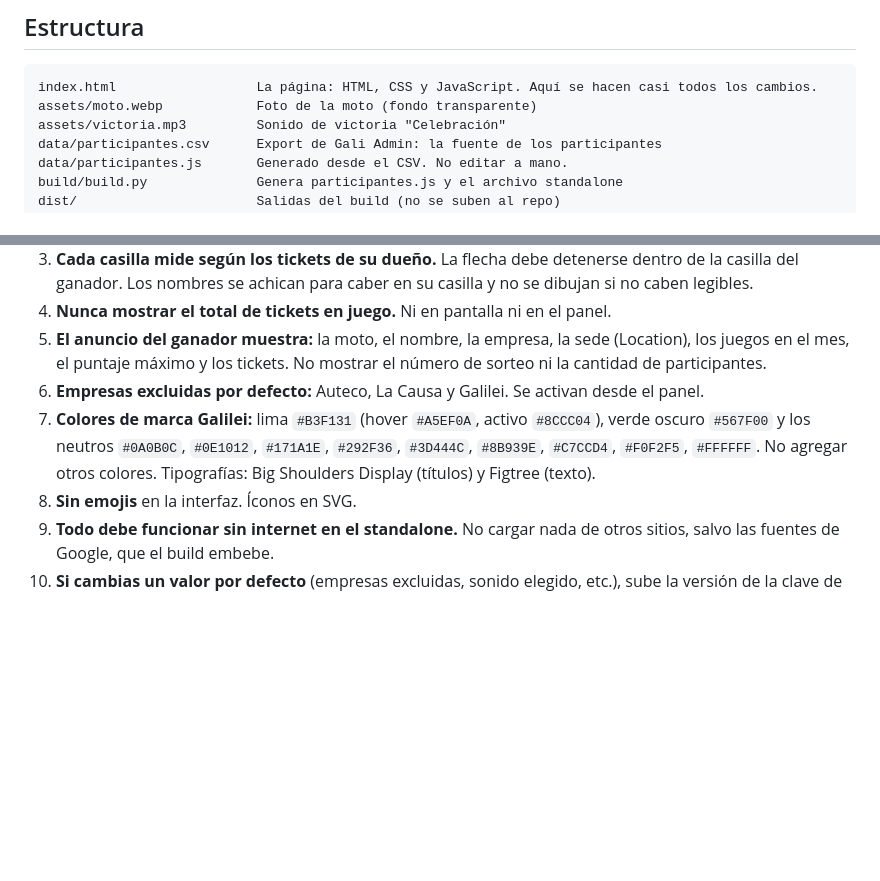
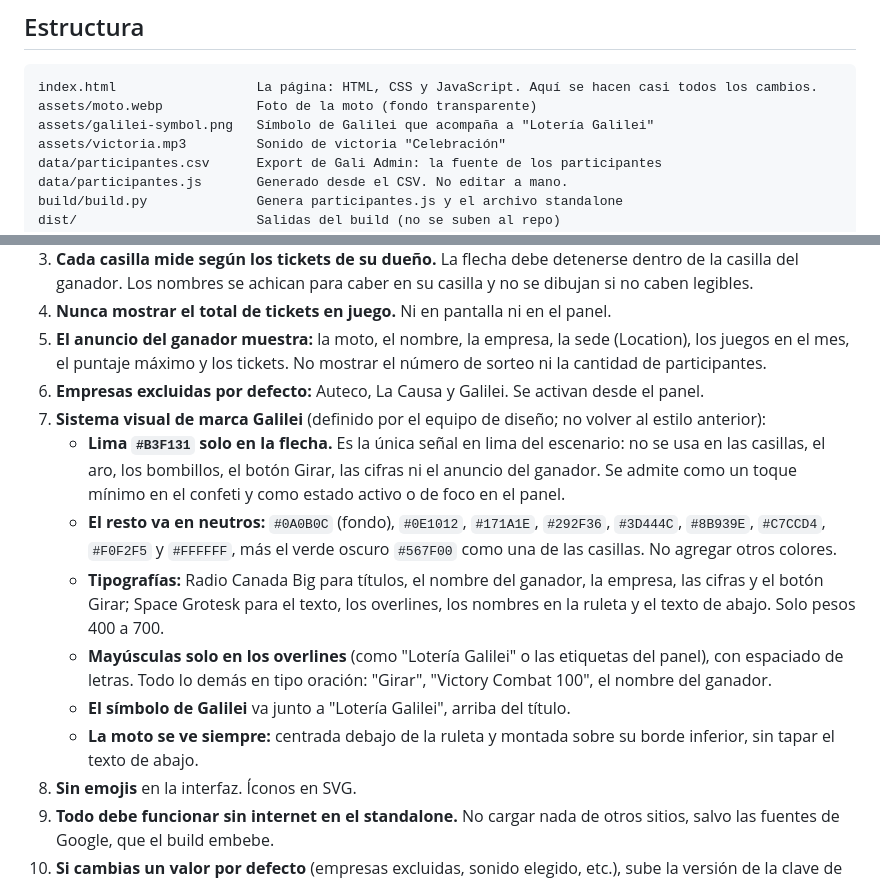
Before and after one commit to Jfegalilei/ruleta-loteria-galilei, a Markdown page: README.md, 2 parts joined by grey strips. Drawn GitHub-style; blank space fills up the shorter version.

Commit message:
Actualizar reglas del README al sistema visual de diseño
Tipografías Radio Canada Big + Space Grotesk, lima solo en la flecha,
neutros en el resto, mayúsculas solo en overlines, símbolo de Galilei
y moto centrada debajo de la ruleta.

Co-Authored-By: Claude Opus 5.5 <noreply@anthropic.com>

````diff
--- a/README.md
+++ b/README.md
@@ -24,6 +24,7 @@ Cada computador guarda por su cuenta los ganadores y a quienes se sacaron de la
 ```
 index.html                  La página: HTML, CSS y JavaScript. Aquí se hacen casi todos los cambios.
 assets/moto.webp            Foto de la moto (fondo transparente)
+assets/galilei-symbol.png   Símbolo de Galilei que acompaña a "Lotería Galilei"
 assets/victoria.mp3         Sonido de victoria "Celebración"
 data/participantes.csv      Export de Gali Admin: la fuente de los participantes
 data/participantes.js       Generado desde el CSV. No editar a mano.
@@ -57,7 +58,13 @@ Aplican a cualquier cambio, lo haga una persona o una IA.
 4. **Nunca mostrar el total de tickets en juego.** Ni en pantalla ni en el panel.
 5. **El anuncio del ganador muestra:** la moto, el nombre, la empresa, la sede (Location), los juegos en el mes, el puntaje máximo y los tickets. No mostrar el número de sorteo ni la cantidad de participantes.
 6. **Empresas excluidas por defecto:** Auteco, La Causa y Galilei. Se activan desde el panel.
-7. **Colores de marca Galilei:** lima `#B3F131` (hover `#A5EF0A`, activo `#8CCC04`), verde oscuro `#567F00` y los neutros `#0A0B0C`, `#0E1012`, `#171A1E`, `#292F36`, `#3D444C`, `#8B939E`, `#C7CCD4`, `#F0F2F5`, `#FFFFFF`. No agregar otros colores. Tipografías: Big Shoulders Display (títulos) y Figtree (texto).
+7. **Sistema visual de marca Galilei** (definido por el equipo de diseño; no volver al estilo anterior):
+   - **Lima `#B3F131` solo en la flecha.** Es la única señal en lima del escenario: no se usa en las casillas, el aro, los bombillos, el botón Girar, las cifras ni el anuncio del ganador. Se admite como un toque mínimo en el confeti y como estado activo o de foco en el panel.
+   - **El resto va en neutros:** `#0A0B0C` (fondo), `#0E1012`, `#171A1E`, `#292F36`, `#3D444C`, `#8B939E`, `#C7CCD4`, `#F0F2F5` y `#FFFFFF`, más el verde oscuro `#567F00` como una de las casillas. No agregar otros colores.
+   - **Tipografías:** Radio Canada Big para títulos, el nombre del ganador, la empresa, las cifras y el botón Girar; Space Grotesk para el texto, los overlines, los nombres en la ruleta y el texto de abajo. Solo pesos 400 a 700.
+   - **Mayúsculas solo en los overlines** (como "Lotería Galilei" o las etiquetas del panel), con espaciado de letras. Todo lo demás en tipo oración: "Girar", "Victory Combat 100", el nombre del ganador.
+   - **El símbolo de Galilei** va junto a "Lotería Galilei", arriba del título.
+   - **La moto se ve siempre:** centrada debajo de la ruleta y montada sobre su borde inferior, sin tapar el texto de abajo.
 8. **Sin emojis** en la interfaz. Íconos en SVG.
 9. **Todo debe funcionar sin internet en el standalone.** No cargar nada de otros sitios, salvo las fuentes de Google, que el build embebe.
 10. **Si cambias un valor por defecto** (empresas excluidas, sonido elegido, etc.), sube la versión de la clave de `localStorage` (`ruleta6:` → `ruleta7:`) para que se aplique en los computadores donde ya se abrió. Eso borra su historial: avisa antes si ya se hicieron sorteos reales.
````
